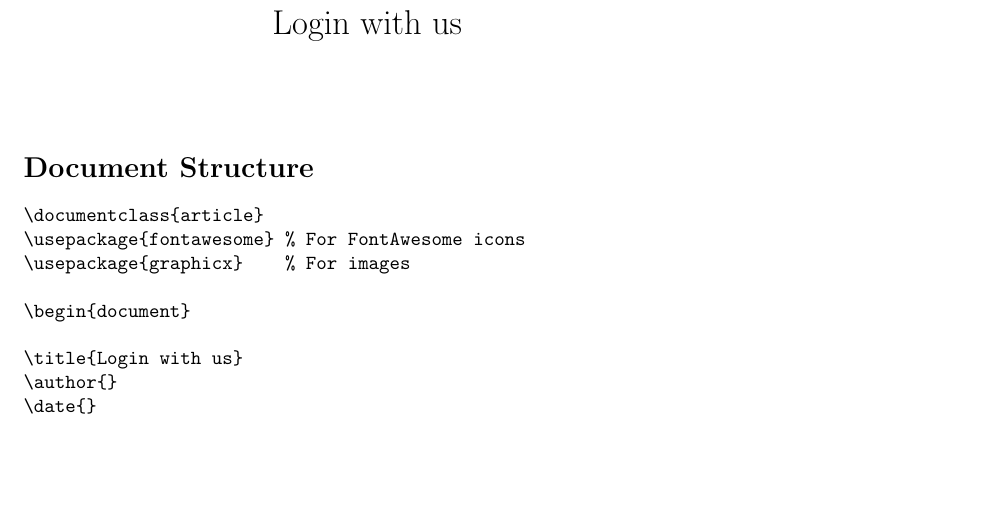
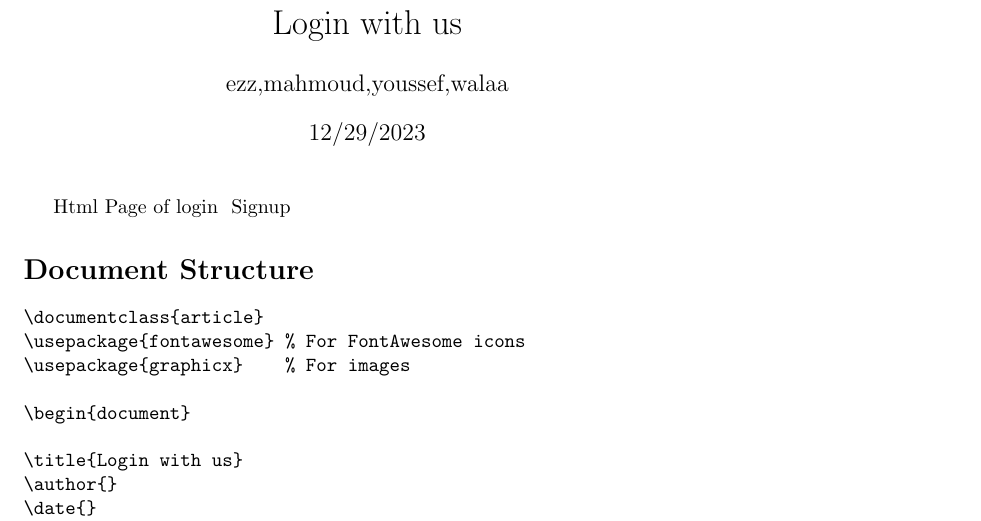
Before and after one commit to ezz9432/Website-final, a LaTeX document (latex.tex): part of page 1 of 3, cut so that both start at the same text, the shorter picture padded with empty space. Compiled offline with pdfLaTeX; a LaTeX package or settings file that is missing is left out.

Commit message:
Update latex.tex

```diff
--- a/latex.tex
+++ b/latex.tex
@@ -5,9 +5,10 @@
 \begin{document}
 
 \title{Login with us}
-\author{}
-\date{}
+\author{ezz,mahmoud,youssef,walaa}
+\date{12/29/2023}
 \maketitle
+Html Page of login & Signup
 
 \section*{Document Structure}
 
```
